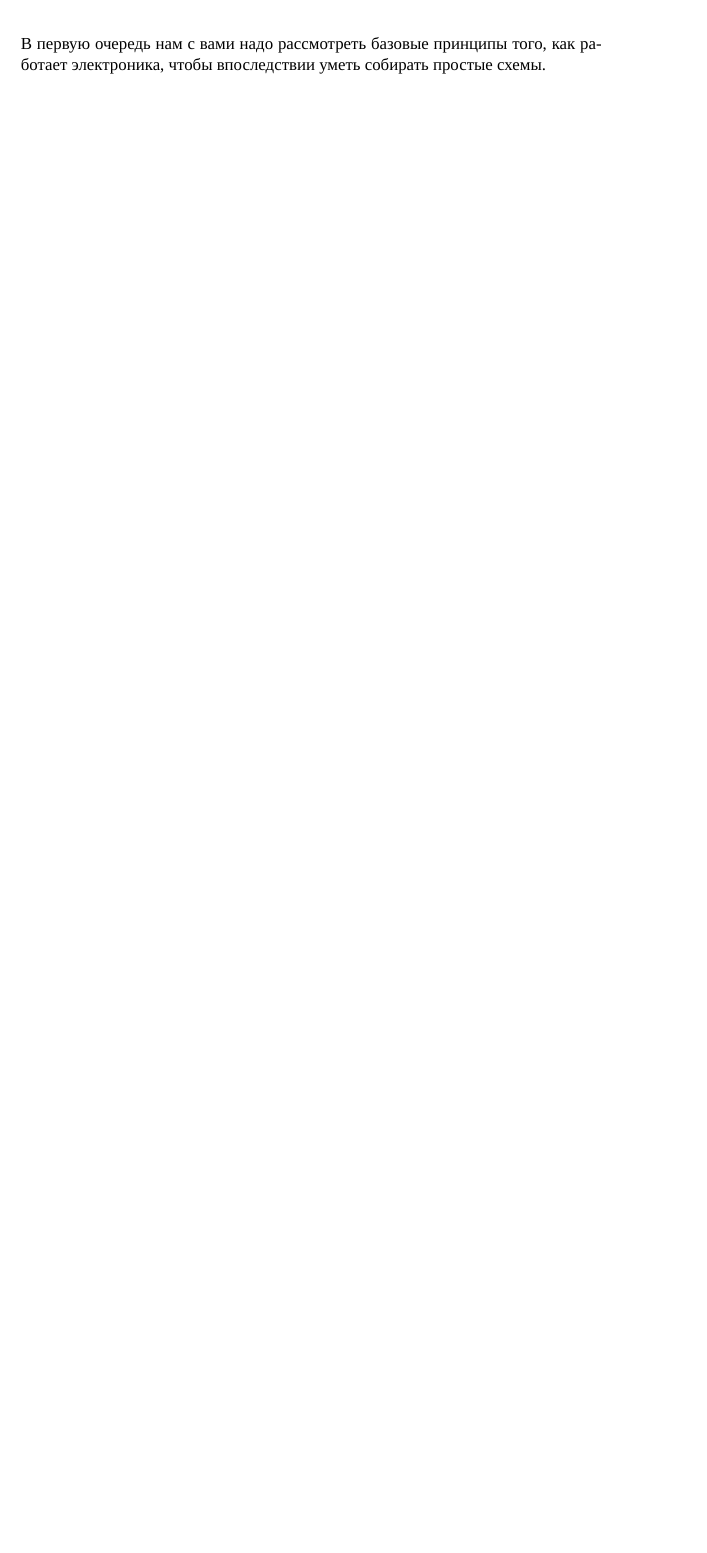
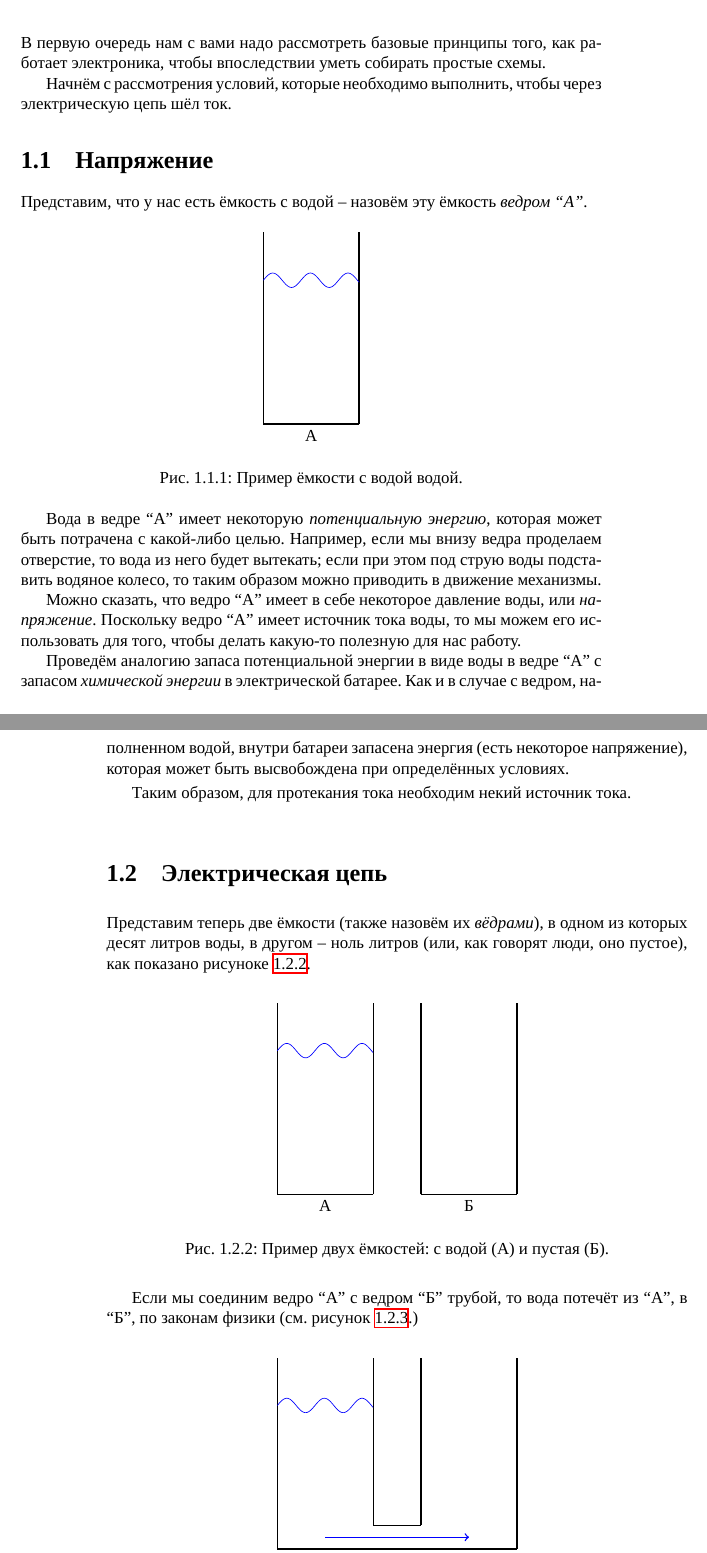
Before and after one commit to artyom-poptsov/SPARC, a LaTeX book (main.tex): part of page 7 of 65 before the commit and two parts of pages 7 and 8 of 67 after it, the two joined at a grey line, cut so that both start at the same text, the shorter picture padded with empty space. Compiled offline with XeLaTeX.

Commit message:
main.tex (Основные принципы электротехники): Новая глава

```diff
--- a/main.tex
+++ b/main.tex
@@ -136,3 +136,115 @@ Copyright © 2016-2022 Артём ``avp'' Попцов.
 
 В первую очередь нам с вами надо рассмотреть базовые принципы того, как работает
 электроника, чтобы впоследствии уметь собирать простые схемы.
+
+Начнём с рассмотрения условий, которые необходимо выполнить, чтобы через
+электрическую цепь шёл ток.
+
+%%%%%%%%%%%%%%%%%%%%%%%%%%%%%%%%%%%%%%%%%%%%%%%%%%%%%%%%%%%%%%%%%%%%%%%%%%%%%%%%
+\section{Напряжение}
+
+Представим, что у нас есть ёмкость с водой -- назовём эту ёмкость \emph{ведром
+``А''}.
+
+\begin{figure}[ht]
+  \centering
+  \begin{tikzpicture}[
+      declare function={f1(\x) = 0.15 * sin(8.0 * deg(\x));
+    }]
+
+    \draw[thick] (0, 0) -- (0, 4);
+    \draw[thick] (2, 0) -- (2, 4);
+    \draw[thick] (0, 0) -- (2, 0);
+
+    \begin{scope}[yshift=3cm, color=blue]
+      \draw (0, 0) plot[domain=0:2, variable=\x, samples=200, smooth] ({\x}, {f1(\x)});
+    \end{scope}
+
+    \draw (1, 0) node[below] {А};
+
+  \end{tikzpicture}
+  \caption{Пример ёмкости с водой водой.}
+  \label{fig:electronics-0}
+\end{figure}
+
+Вода в ведре ``А'' имеет некоторую \emph{потенциальную энергию}, которая может
+быть потрачена с какой-либо целью.  Например, если мы внизу ведра проделаем
+отверстие, то вода из него будет вытекать; если при этом под струю воды
+подставить водяное колесо, то таким образом можно приводить в движение
+механизмы.
+
+Можно сказать, что ведро ``А'' имеет в себе некоторое давление воды, или
+\emph{напряжение}.  Поскольку ведро ``А'' имеет источник тока воды, то мы можем
+его использовать для того, чтобы делать какую-то полезную для нас работу.
+
+Проведём аналогию запаса потенциальной энергии в виде воды в ведре ``А'' с
+запасом \emph{химической энергии} в электрической батарее.  Как и в случае с
+ведром, наполненном водой, внутри батареи запасена энергия (есть некоторое
+напряжение), которая может быть высвобождена при определённых условиях.
+
+Таким образом, для протекания тока необходим некий источник тока.
+
+%%%%%%%%%%%%%%%%%%%%%%%%%%%%%%%%%%%%%%%%%%%%%%%%%%%%%%%%%%%%%%%%%%%%%%%%%%%%%%%%
+\section{Электрическая цепь}
+
+Представим теперь две ёмкости (также назовём их \emph{вёдрами}), в одном из
+которых десят литров воды, в другом -- ноль литров (или, как говорят люди, оно
+пустое), как показано рисуноке \ref{fig:electronics-0}.
+
+\begin{figure}[ht]
+  \centering
+  \begin{tikzpicture}[
+      declare function={f1(\x) = 0.15 * sin(8.0 * deg(\x));
+    }]
+
+    \draw[thick] (0, 0) -- (0, 4);
+    \draw[thick] (2, 0) -- (2, 4);
+    \draw[thick] (0, 0) -- (2, 0);
+
+    \draw[thick] (3, 0) -- (3, 4);
+    \draw[thick] (5, 0) -- (5, 4);
+    \draw[thick] (3, 0) -- (5, 0);
+
+    \begin{scope}[yshift=3cm, color=blue]
+      \draw (0, 0) plot[domain=0:2, variable=\x, samples=200, smooth] ({\x}, {f1(\x)});
+    \end{scope}
+
+    \draw (1, 0) node[below] {А};
+    \draw (4, 0) node[below] {Б};
+
+  \end{tikzpicture}
+  \caption{Пример двух ёмкостей: с водой (А) и пустая (Б).}
+  \label{fig:electronics-0}
+\end{figure}
+
+Если мы соединим ведро ``А'' с ведром ``Б'' трубой, то вода потечёт из ``А'', в
+``Б'', по законам физики (см. рисунок \ref{fig:electronics-1}.)
+
+\begin{figure}[ht]
+  \centering
+  \begin{tikzpicture}[
+      declare function={f1(\x) = 0.15 * sin(8.0 * deg(\x));
+    }]
+
+    \draw[thick] (0, 0) -- (0, 4);
+    \draw[thick] (2, 0.5) -- (2, 4);
+    \draw[thick] (0, 0) -- (2, 0);
+
+    \draw[thick] (3, 0.5) -- (3, 4);
+    \draw[thick] (5, 0) -- (5, 4);
+    \draw[thick] (3, 0) -- (5, 0);
+
+    \draw[thick] (2, 0) -- (3, 0);
+    \draw[thick] (2, 0.5) -- (3, 0.5);
+
+    \draw[thick, color=blue, ->] (1, 0.25) -- (4, 0.25);
+
+
+    \begin{scope}[yshift=3cm, color=blue]
+      \draw (0, 0) plot[domain=0:2, variable=\x, samples=200, smooth] ({\x}, {f1(\x)});
+    \end{scope}
+
+    \draw (1, 0) node[below] {А};
+    \draw (4, 0) node[below] {Б};
+
+  \end{tikzpicture}
```
Also changed, not shown: main.tex (16 more changed lines).
